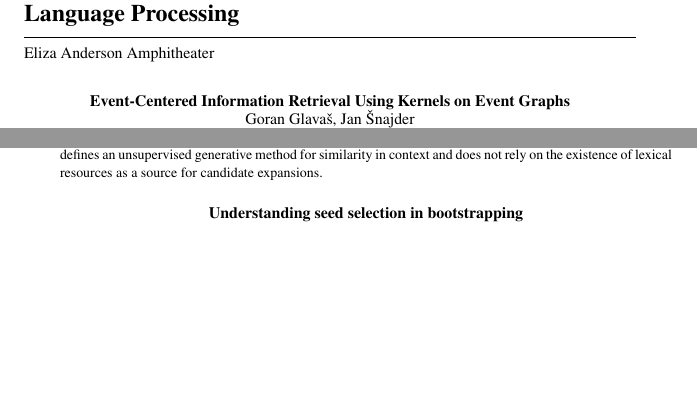
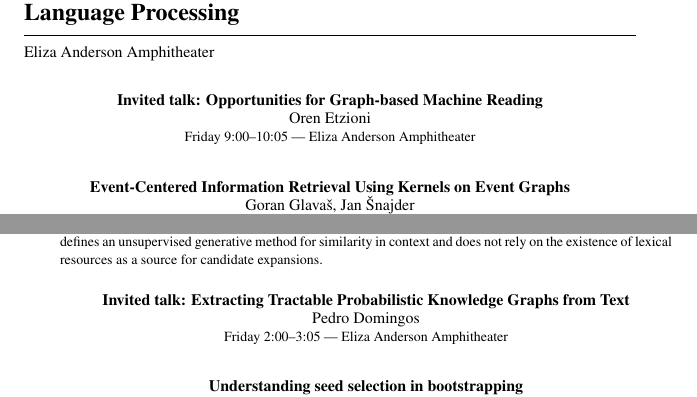
Before and after one commit to bethard/aclpub-util, a LaTeX thesis (handbook/handbook.tex, which reads handbook/workshop-textgraphs.tex): two parts of pages 12 and 13 of 89, joined at a grey line, cut so that both start at the same text, the shorter picture padded with empty space. Compiled offline with pdfLaTeX.

Commit message:
Adds invited talks to TextGraphs

```diff
--- a/handbook/workshop-textgraphs.tex
+++ b/handbook/workshop-textgraphs.tex
@@ -1,4 +1,6 @@
 \sessionabstracts{TextGraphs-8: Graph-based Methods for Natural Language Processing}{Eliza Anderson Amphitheater}{}{
+\sessionabstract{Friday}{9:00}{10:05}{Eliza Anderson Amphitheater}{Invited talk: Opportunities for Graph-based Machine Reading}{Oren Etzioni}{}
+\sessionabstractsep
 \sessionabstract{Friday}{10:05}{10:20}{Eliza Anderson Amphitheater}{Event-Centered Information Retrieval Using Kernels on Event Graphs}{ Goran Glava\v{s},  Jan \v{S}najder}{Traditional information retrieval models assume keyword-based queries and use unstructured document representations. There is an abundance of event-centered texts (e.g., breaking news) and event-oriented information needs that often involve structure that cannot be expressed using keywords. We present a novel retrieval model that uses a structured event-based representation.  We structure queries and documents as graphs of event mentions and employ  graph kernels to measure the query-document similarity. Experimental results on two event-oriented test collections show significant improvements over state-of-the-art keyword-based models.}
 \sessionabstractsep
 \sessionabstract{Friday}{10:20}{10:30}{Eliza Anderson Amphitheater}{JoBimText Visualizer: A Graph-based Approach to Contextualizing Distributional Similarity}{ Chris Biemann,  Bonaventura Coppola,  Michael R. Glass,  Alfio Gliozzo,  Matthew Hatem,  Martin Riedl}{We introduce an interactive visualization component for the JoBimText project.  JoBimText is an open source platform for large-scale distributional semantics based on graph representations.  First we describe the underlying technology for computing a distributional thesaurus on words using bipartite graphs of words and context features, and contextualizing the list of semantically similar words towards a given sentential context using graph-based ranking.  Then we demonstrate the capabilities of this contextualized text expansion technology in an interactive visualization. The visualization can be used as a semantic parser providing contextualized expansions of words in text as well as disambiguation to word senses induced by graph clustering, and is provided as an open source tool.}
@@ -11,6 +13,8 @@
 \sessionabstractsep
 \sessionabstract{Friday}{12:15}{12:30}{Eliza Anderson Amphitheater}{From Global to Local Similarities: A Graph-Based Contextualization Method using Distributional Thesauri}{ Martin Riedl,  Chris Biemann}{After recasting the computation of a distributional thesaurus in a graph-based framework for term similarity, we introduce a new contextualization method that generates, for each term occurrence in a text, a ranked list of terms that are semantically similar and compatible with the given context. The framework is instantiated by the definition of term and context, which we derive from dependency parses in this work.  Evaluating our approach on a standard data set for lexical substitution, we show substantial improvements over a strong non-contextualized baseline across all parts of speech.  In contrast to comparable approaches, our framework defines an unsupervised generative method for similarity in context and does not rely on the existence of lexical resources as a source for candidate expansions.}
 \sessionabstractsep
+\sessionabstract{Friday}{2:00}{3:05}{Eliza Anderson Amphitheater}{Invited talk: Extracting Tractable Probabilistic Knowledge Graphs from Text}{Pedro Domingos}{}
+\sessionabstractsep
 \sessionabstract{Friday}{3:05}{3:30}{Eliza Anderson Amphitheater}{Understanding seed selection in bootstrapping}{ Yo Ehara,  Issei Sato,  Hidekazu Oiwa,  Hiroshi Nakagawa}{Bootstrapping has recently become the focus of much attention in natural language processing to reduce labeling cost. In bootstrapping, unlabeled instances can be harvested from the initial labeled ``seed'' set. The selected seed set affects accuracy, but how to select a good seed set is not yet clear. Thus, an ``iterative seeding'' framework is proposed for bootstrapping to reduce its labeling cost. Our framework iteratively selects the unlabeled instance that has the best ``goodness of seed'' and labels the unlabeled instance in the seed set. Our framework deepens understanding of this seeding process in bootstrapping by deriving the dual problem. We propose a method called expected model rotation (EMR) that works well on not well-separated data which frequently occur as realistic data. Experimental results show that EMR can select seed sets that provide significantly higher mean reciprocal rank on realistic data than existing naive selection methods or random seed sets.}
 \sessionabstractsep
 \sessionabstract{Friday}{4:00}{4:25}{Eliza Anderson Amphitheater}{Graph-Structures Matching for Review Relevance Identification}{ Lakshmi Ramachandran,  Edward Gehringer}{Review quality is determined by identifying the relevance of a review to a submission (the article or paper the review was written for). We identify relevance in terms of the semantic and syntactic similarities between two texts. We use a word order graph, whose vertices, edges and double edges help determine structure-based match across texts. We use WordNet to determine semantic relatedness. Ours is a lexico-semantic approach, which predicts relevance with an accuracy of 66\% and f-measure of 0.67.}
```
